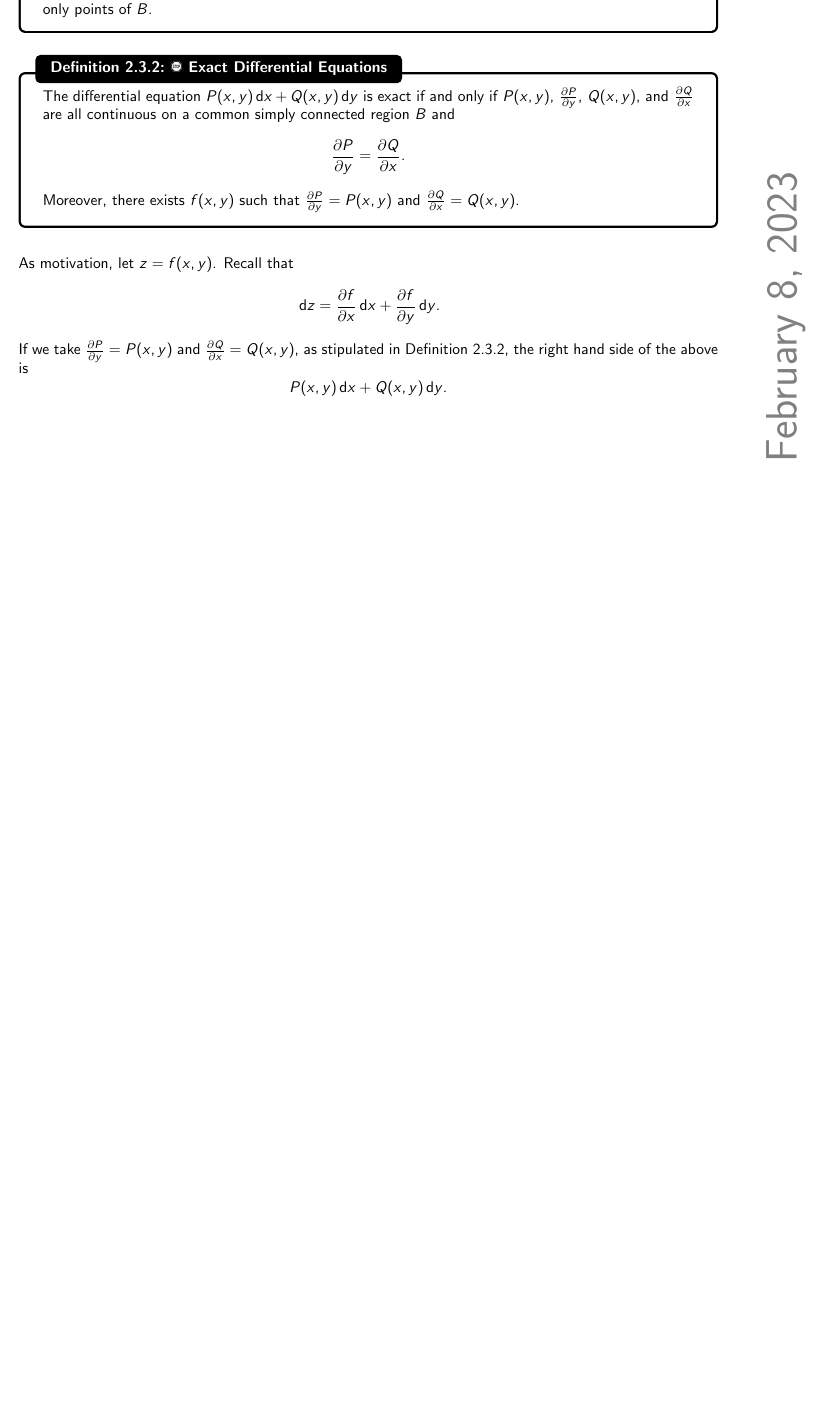
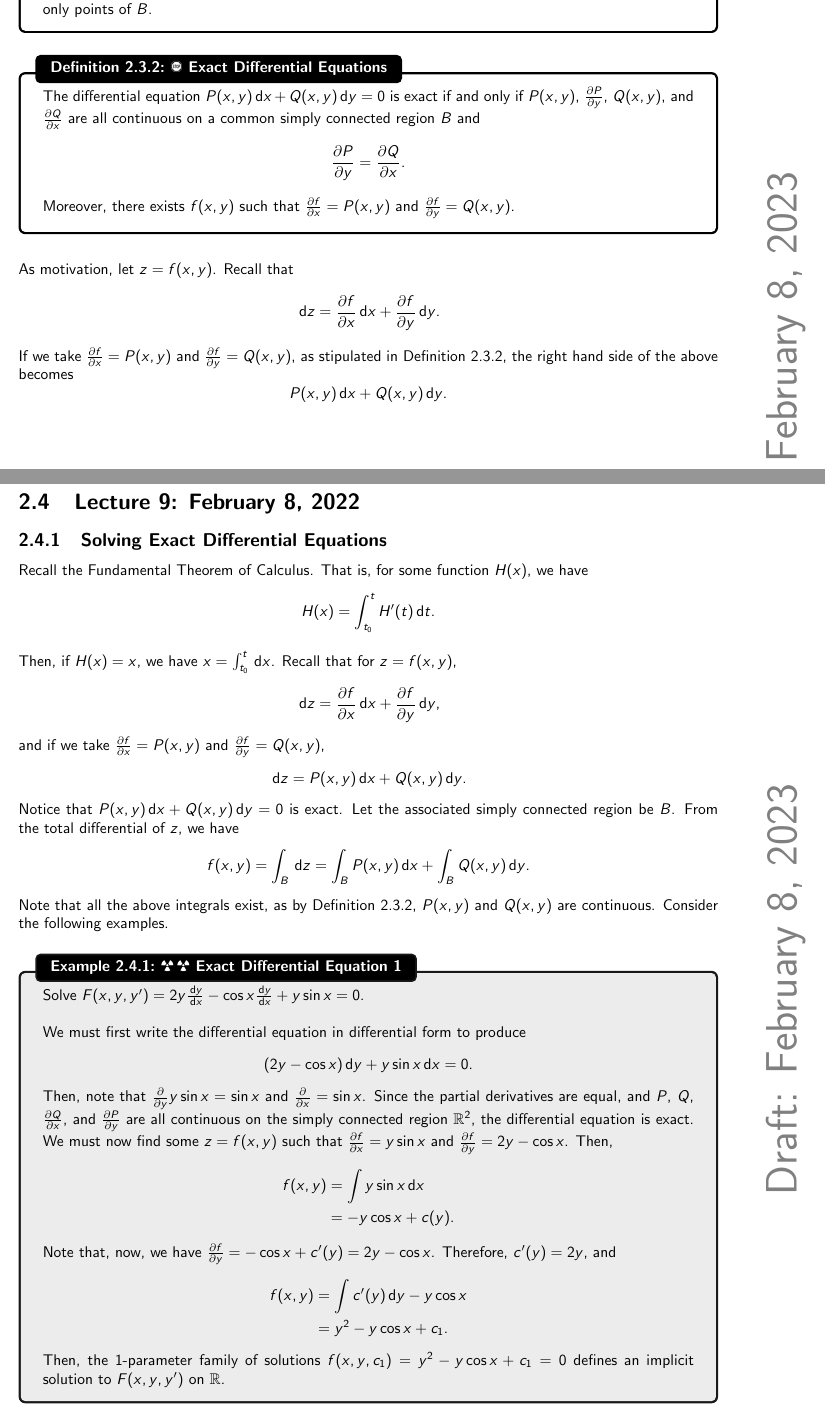
Before and after one commit to officialadithya/DifferentialEquations-CU, a LaTeX thesis (main.tex, which reads Chapters/firstOrderDiffEq.tex): part of page 25 of 29 before the commit and two parts of pages 25 and 26 of 30 after it, the two joined at a grey line, cut so that both start at the same text, the shorter picture padded with empty space. Compiled offline with pdfLaTeX.

Commit message:
New Lecture

```diff
--- a/Chapters/firstOrderDiffEq.tex
+++ b/Chapters/firstOrderDiffEq.tex
@@ -311,11 +294,11 @@
         \end{definition}
         \begin{definition}{\Stop\,\,Exact Differential Equations}{exactdiffeq}
 
-            The differential equation \(P(x,y)\dd x+Q(x,y)\dd y\) is exact if and only if \(P(x,y)\), \(\frac{\partial P}{\partial y}\), \(Q(x,y)\), and \(\frac{\partial Q}{\partial x}\) are all continuous on a common simply connected region \(B\) and
+            The differential equation \(P(x,y)\dd x+Q(x,y)\dd y=0\) is exact if and only if \(P(x,y)\), \(\frac{\partial P}{\partial y}\), \(Q(x,y)\), and \(\frac{\partial Q}{\partial x}\) are all continuous on a common simply connected region \(B\) and
             \begin{equation*}
                 \frac{\partial P}{\partial y}=\frac{\partial Q}{\partial x}.
             \end{equation*}
-            Moreover, there exists \(f(x,y)\) such that \(\frac{\partial P}{\partial y}=P(x,y)\) and \(\frac{\partial Q}{\partial x}=Q(x,y)\).
+            Moreover, there exists \(f(x,y)\) such that \(\frac{\partial f}{\partial x}=P(x,y)\) and \(\frac{\partial f}{\partial y}=Q(x,y)\).
         \end{definition}
         \vphantom
         \\
@@ -324,7 +307,55 @@
         \begin{equation*}
             \dd z=\frac{\partial f}{\partial x}\dd x+\frac{\partial f}{\partial y}\dd y.
         \end{equation*}
-        If we take \(\frac{\partial P}{\partial y}=P(x,y)\) and \(\frac{\partial Q}{\partial x}=Q(x,y)\), as stipulated in Definition \ref{def:exactdiffeq}, the right hand side of the above is
+        If we take \(\frac{\partial f}{\partial x}=P(x,y)\) and \(\frac{\partial f}{\partial y}=Q(x,y)\), as stipulated in Definition \ref{def:exactdiffeq}, the right hand side of the above becomes
         \begin{equation*}
             P(x,y)\dd x+Q(x,y)\dd y.
         \end{equation*}
+
+    \pagebreak
+
+\section{Lecture 9: February 8, 2022}
+
+    \subsection{Solving Exact Differential Equations}
+
+        Recall the Fundamental Theorem of Calculus. That is, for some function \(H(x)\), we have
+        \begin{equation*}
+            H(x)=\int_{t_0}^t H'(t)\dd t.
+        \end{equation*}
+        \vphantom
+        \\
+        \\
+        Then, if \(H(x)=x\), we have \(x=\int_{t_0}^t \dd x\). Recall that for \(z=f(x,y)\),
+        \begin{equation*}
+            \dd z = \frac{\partial f}{\partial x}\dd x+\frac{\partial f}{\partial y} \dd y,
+        \end{equation*}
+        and if we take \(\frac{\partial f}{\partial x}=P(x,y)\) and \(\frac{\partial f}{\partial y}=Q(x,y)\),
+        \begin{equation*}
+            \dd z=P(x,y)\dd x+Q(x,y)\dd y.
+        \end{equation*}
+        Notice that \(P(x,y)\dd x+Q(x,y)\dd y=0\) is exact. Let the associated simply connected region be \(B\). From the total differential of \(z\), we have
+        \begin{equation*}
+            f(x,y)=\int_B \dd z=\int_B P(x,y)\dd x+\int_B Q(x,y)\dd y.
+        \end{equation*}
+        Note that all the above integrals exist, as by Definition \ref{def:exactdiffeq}, \(P(x,y)\) and \(Q(x,y)\) are continuous. Consider the following examples.
+        \begin{example}{\Difficulty\,\Difficulty\,\,Exact Differential Equation 1}{exact1}
+
+            Solve \(F(x,y,y')=2y\frac{\dd y}{\dd x}-\cos x\frac{\dd y}{\dd x}+y\sin x=0\).
+            \\
+            \\
+            We must first write the differential equation in differential form to produce
+            \begin{equation*}
+                (2y-\cos x)\dd y+y\sin x\dd x=0.
+            \end{equation*}
+            Then, note that \(\frac{\partial}{\partial y}y\sin x=\sin x\) and \(\frac{\partial}{\partial x}=\sin x\). Since the partial derivatives are equal, and \(P\), \(Q\), \(\frac{\partial Q}{\partial x}\), and \(\frac{\partial P}{\partial y}\) are all continuous on the simply connected region \(\mathbb{R}^2\), the differential equation is exact. We must now find some \(z=f(x,y)\) such that \(\frac{\partial f}{\partial x}=y\sin x\) and \(\frac{\partial f}{\partial y}=2y-\cos x\). Then,
+            \begin{align*}
+                f(x,y)&=\int y\sin x\dd x \\
+                &=-y\cos x+c(y).
+            \end{align*}
+            Note that, now, we have \(\frac{\partial f}{\partial y}=-\cos x+c'(y)=2y-\cos x\). Therefore, \(c'(y)=2y\), and
+            \begin{align*}
+                f(x,y)&=\int c'(y)\dd y-y\cos x \\
+                &=y^2-y\cos x+c_1.
+            \end{align*}
+            Then, the \(1\)-parameter family of solutions \(f(x,y,c_1)=y^2-y\cos x+c_1=0\) defines an implicit solution to \(F(x,y,y')\) on \(\mathbb{R}\).
+        \end{example}
```
Also changed, not shown: main.pdf, Chapters/firstOrderDiffEq.tex (17 more changed lines).
